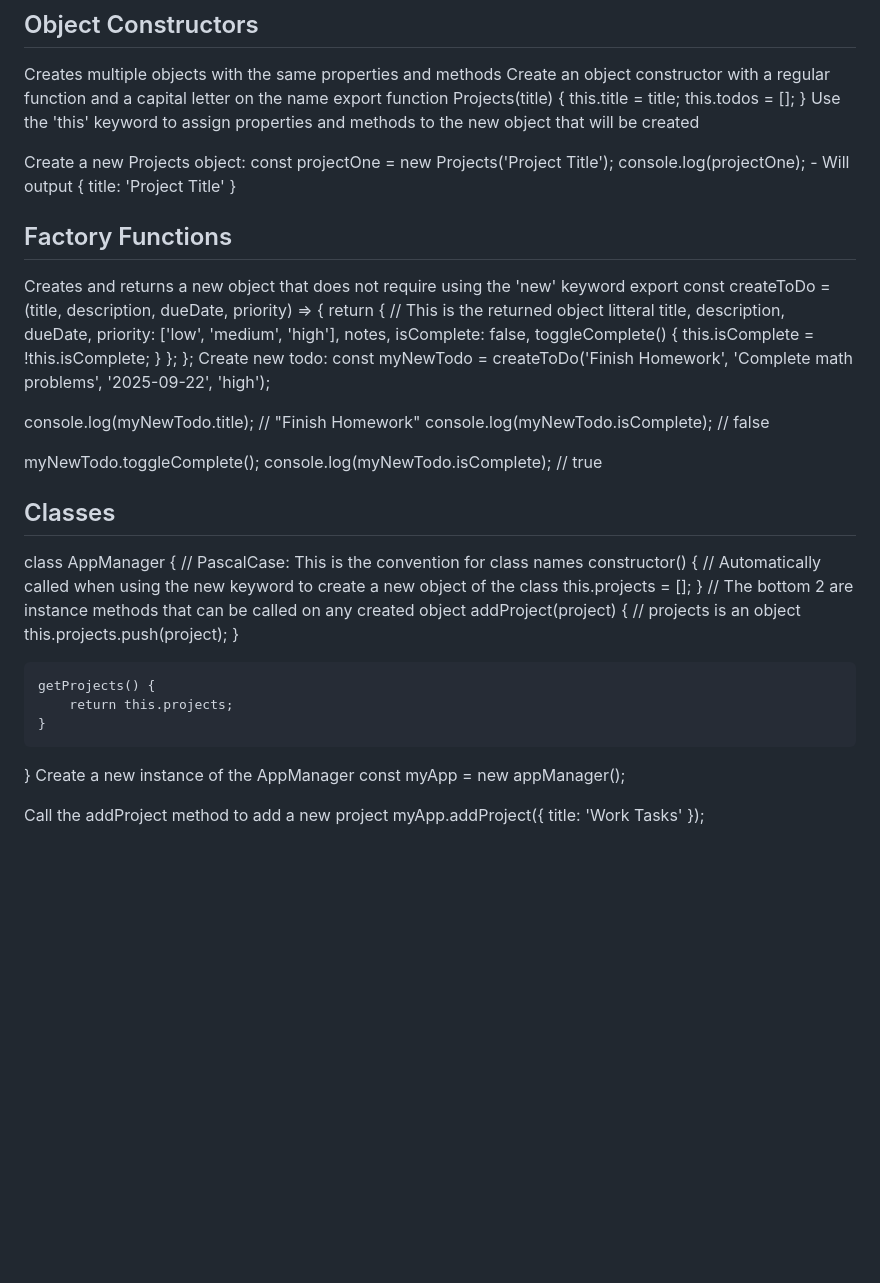
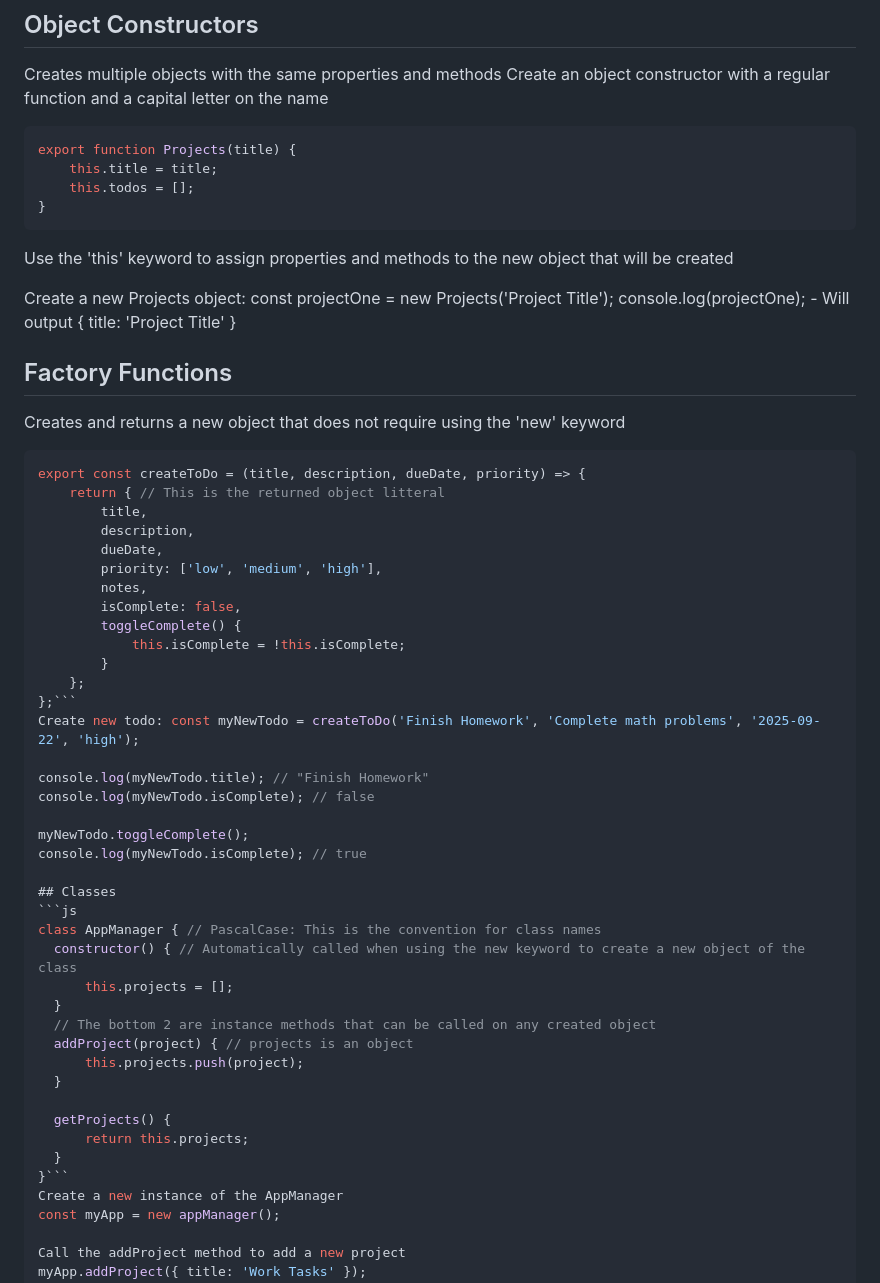
Before and after one commit to Developer9719/todoApp, a Markdown page: README.md, the part around the change. Rendered like a GitHub page; blank space fills up the shorter version.

Commit message:
Formatted code blocks

````diff
--- a/README.md
+++ b/README.md
@@ -45,10 +45,12 @@
 ## Object Constructors
 Creates multiple objects with the same properties and methods
 Create an object constructor with a regular function and a capital letter on the name
+  ```js
   export function Projects(title) {
       this.title = title;
       this.todos = [];
   }
+  ```
 Use the 'this' keyword to assign properties and methods to the new object that will be created
 
 Create a new Projects object: const projectOne = new Projects('Project Title');
@@ -56,6 +58,7 @@ console.log(projectOne); - Will output { title: 'Project Title' }
 
 ## Factory Functions
 Creates and returns a new object that does not require using the 'new' keyword
+  ```js
   export const createToDo = (title, description, dueDate, priority) => {
       return { // This is the returned object litteral
           title,
@@ -68,7 +71,7 @@ Creates and returns a new object that does not require using the 'new' keyword
               this.isComplete = !this.isComplete;
           }
       };
-  };
+  };```
 Create new todo: const myNewTodo = createToDo('Finish Homework', 'Complete math problems', '2025-09-22', 'high');
 
 console.log(myNewTodo.title); // "Finish Homework"
@@ -78,6 +81,7 @@ myNewTodo.toggleComplete();
 console.log(myNewTodo.isComplete); // true
 
 ## Classes
+```js
 class AppManager { // PascalCase: This is the convention for class names
     constructor() { // Automatically called when using the new keyword to create a new object of the class
         this.projects = [];
@@ -90,7 +94,7 @@ class AppManager { // PascalCase: This is the convention for class names
     getProjects() {
         return this.projects;
     }
-}
+}```
 Create a new instance of the AppManager
 const myApp = new appManager();
 
````
